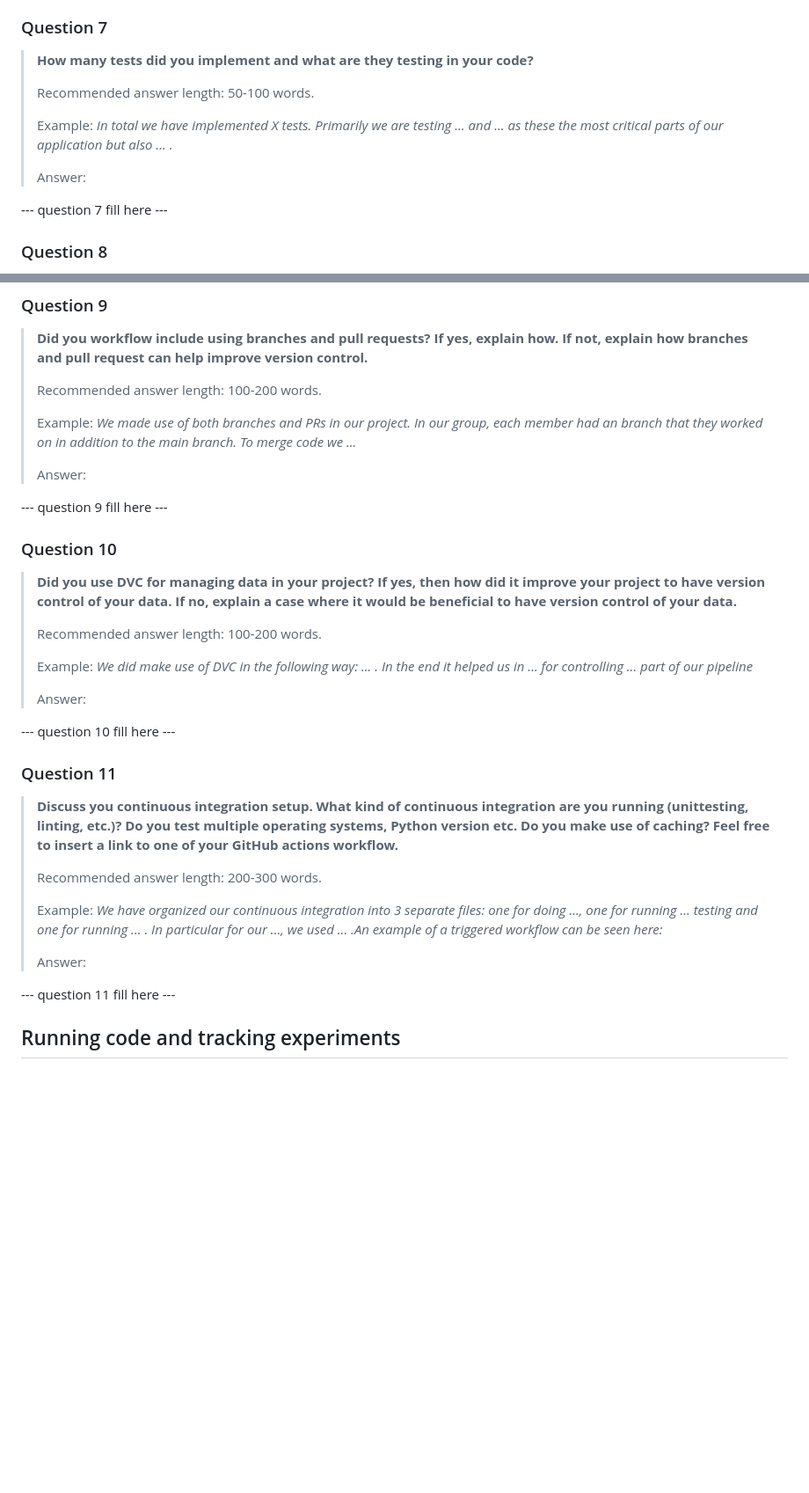
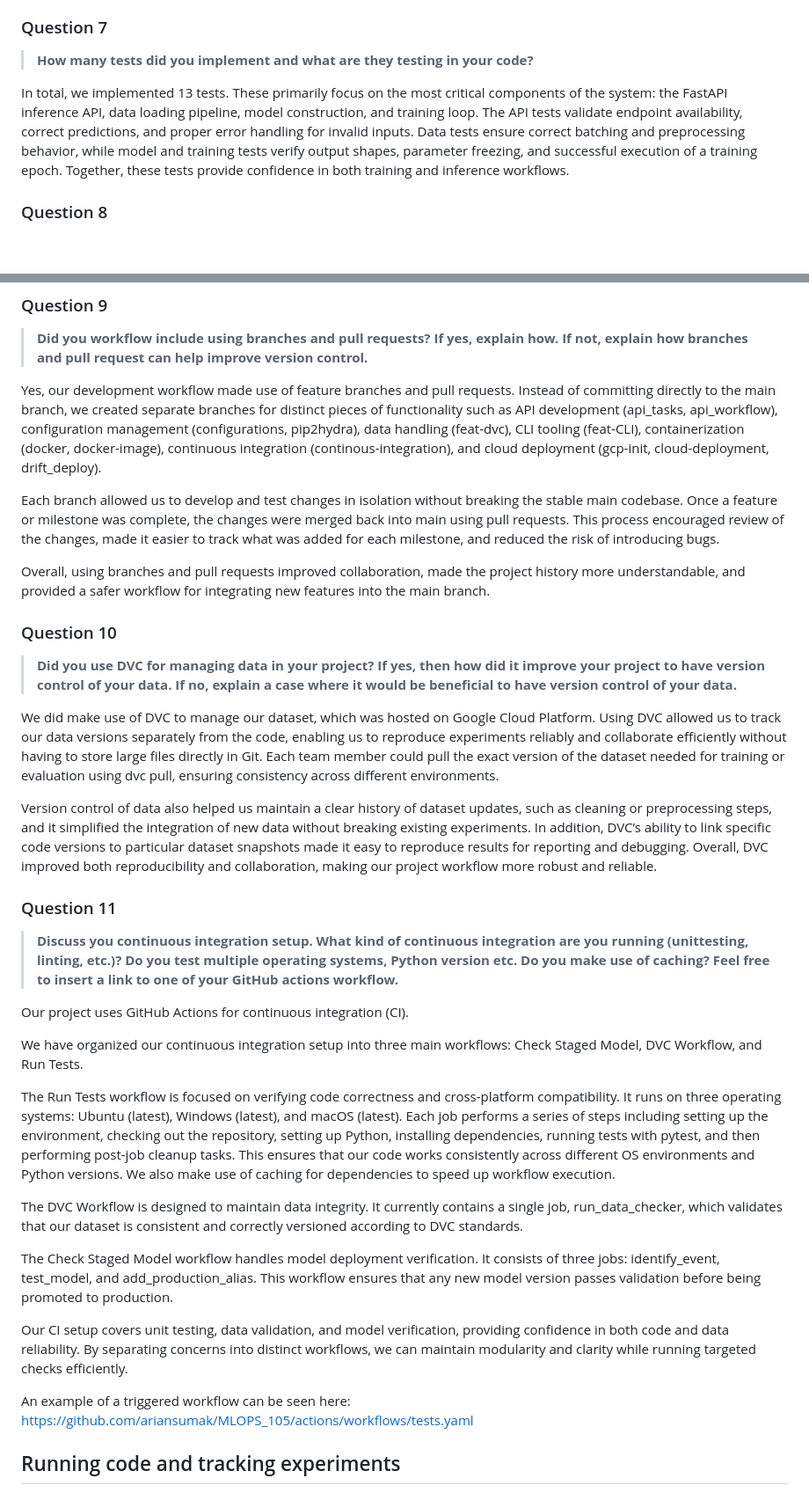
Before and after one commit to ariansumak/MLOPS_105, a Markdown page: REPORT_CHECKLIST.md, 2 parts joined by grey strips. Shown at 88% size. GitHub-like rendering; blank space fills up the shorter version.

Commit message:
updated report questions

```diff
--- a/REPORT_CHECKLIST.md
+++ b/REPORT_CHECKLIST.md
@@ -194,16 +212,8 @@ To get a complete copy of our development environment, one would have to run the
 ### Question 7
 
 > **How many tests did you implement and what are they testing in your code?**
->
-> Recommended answer length: 50-100 words.
->
-> Example:
-> *In total we have implemented X tests. Primarily we are testing ... and ... as these the most critical parts of our*
-> *application but also ... .*
->
-> Answer:
 
---- question 7 fill here ---
+In total, we implemented 13 tests. These primarily focus on the most critical components of the system: the FastAPI inference API, data loading pipeline, model construction, and training loop. The API tests validate endpoint availability, correct predictions, and proper error handling for invalid inputs. Data tests ensure correct batching and preprocessing behavior, while model and training tests verify output shapes, parameter freezing, and successful execution of a training epoch. Together, these tests provide confidence in both training and inference workflows.
 
 ### Question 8
 
@@ -224,48 +234,41 @@ To get a complete copy of our development environment, one would have to run the
 
 > **Did you workflow include using branches and pull requests? If yes, explain how. If not, explain how branches and**
 > **pull request can help improve version control.**
->
-> Recommended answer length: 100-200 words.
->
-> Example:
-> *We made use of both branches and PRs in our project. In our group, each member had an branch that they worked on in*
-> *addition to the main branch. To merge code we ...*
->
-> Answer:
 
---- question 9 fill here ---
+Yes, our development workflow made use of feature branches and pull requests. Instead of committing directly to the main branch, we created separate branches for distinct pieces of functionality such as API development (api_tasks, api_workflow), configuration management (configurations, pip2hydra), data handling (feat-dvc), CLI tooling (feat-CLI), containerization (docker, docker-image), continuous integration (continous-integration), and cloud deployment (gcp-init, cloud-deployment, drift_deploy).
+
+Each branch allowed us to develop and test changes in isolation without breaking the stable main codebase. Once a feature or milestone was complete, the changes were merged back into main using pull requests. This process encouraged review of the changes, made it easier to track what was added for each milestone, and reduced the risk of introducing bugs.
+
+Overall, using branches and pull requests improved collaboration, made the project history more understandable, and provided a safer workflow for integrating new features into the main branch.
 
 ### Question 10
 
 > **Did you use DVC for managing data in your project? If yes, then how did it improve your project to have version**
 > **control of your data. If no, explain a case where it would be beneficial to have version control of your data.**
->
-> Recommended answer length: 100-200 words.
->
-> Example:
-> *We did make use of DVC in the following way: ... . In the end it helped us in ... for controlling ... part of our*
-> *pipeline*
->
-> Answer:
 
---- question 10 fill here ---
+We did make use of DVC to manage our dataset, which was hosted on Google Cloud Platform. Using DVC allowed us to track our data versions separately from the code, enabling us to reproduce experiments reliably and collaborate efficiently without having to store large files directly in Git. Each team member could pull the exact version of the dataset needed for training or evaluation using dvc pull, ensuring consistency across different environments.
+
+Version control of data also helped us maintain a clear history of dataset updates, such as cleaning or preprocessing steps, and it simplified the integration of new data without breaking existing experiments. In addition, DVC’s ability to link specific code versions to particular dataset snapshots made it easy to reproduce results for reporting and debugging. Overall, DVC improved both reproducibility and collaboration, making our project workflow more robust and reliable.
 
 ### Question 11
 
 > **Discuss you continuous integration setup. What kind of continuous integration are you running (unittesting,**
 > **linting, etc.)? Do you test multiple operating systems, Python  version etc. Do you make use of caching? Feel free**
 > **to insert a link to one of your GitHub actions workflow.**
->
-> Recommended answer length: 200-300 words.
->
-> Example:
-> *We have organized our continuous integration into 3 separate files: one for doing ..., one for running ... testing*
-> *and one for running ... . In particular for our ..., we used ... .An example of a triggered workflow can be seen*
-> *here: <weblink>*
->
-> Answer:
 
---- question 11 fill here ---
+Our project uses GitHub Actions for continuous integration (CI).
+
+We have organized our continuous integration setup into three main workflows: Check Staged Model, DVC Workflow, and Run Tests.
+
+The Run Tests workflow is focused on verifying code correctness and cross-platform compatibility. It runs on three operating systems: Ubuntu (latest), Windows (latest), and macOS (latest). Each job performs a series of steps including setting up the environment, checking out the repository, setting up Python, installing dependencies, running tests with pytest, and then performing post-job cleanup tasks. This ensures that our code works consistently across different OS environments and Python versions. We also make use of caching for dependencies to speed up workflow execution.
+
+The DVC Workflow is designed to maintain data integrity. It currently contains a single job, run_data_checker, which validates that our dataset is consistent and correctly versioned according to DVC standards.
+
+The Check Staged Model workflow handles model deployment verification. It consists of three jobs: identify_event, test_model, and add_production_alias. This workflow ensures that any new model version passes validation before being promoted to production.
+
+Our CI setup covers unit testing, data validation, and model verification, providing confidence in both code and data reliability. By separating concerns into distinct workflows, we can maintain modularity and clarity while running targeted checks efficiently.
+
+An example of a triggered workflow can be seen here: https://github.com/ariansumak/MLOPS_105/actions/workflows/tests.yaml
 
 ## Running code and tracking experiments
 
```
Also changed, not shown: other parts of REPORT_CHECKLIST.md (+32 -14 lines).
